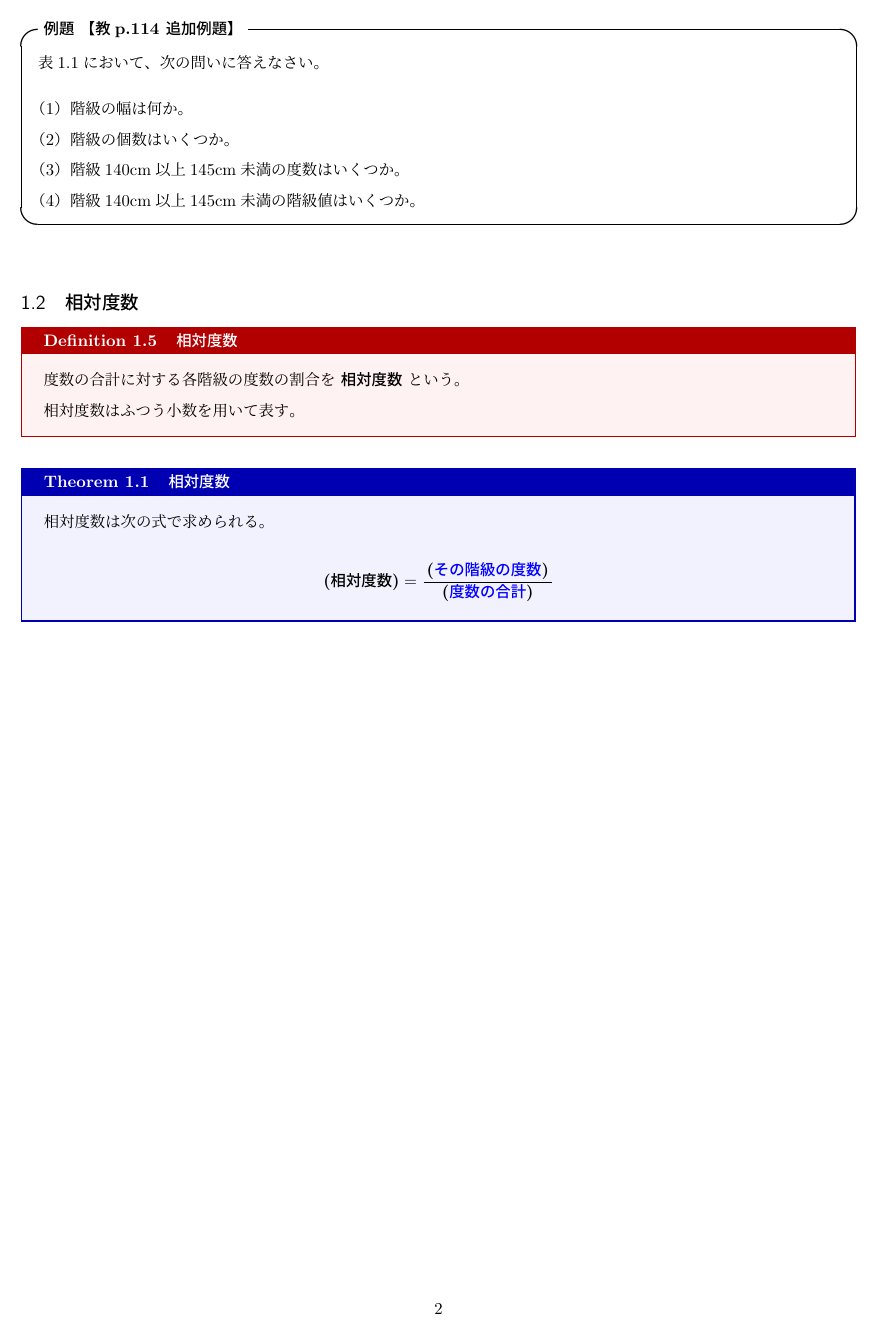
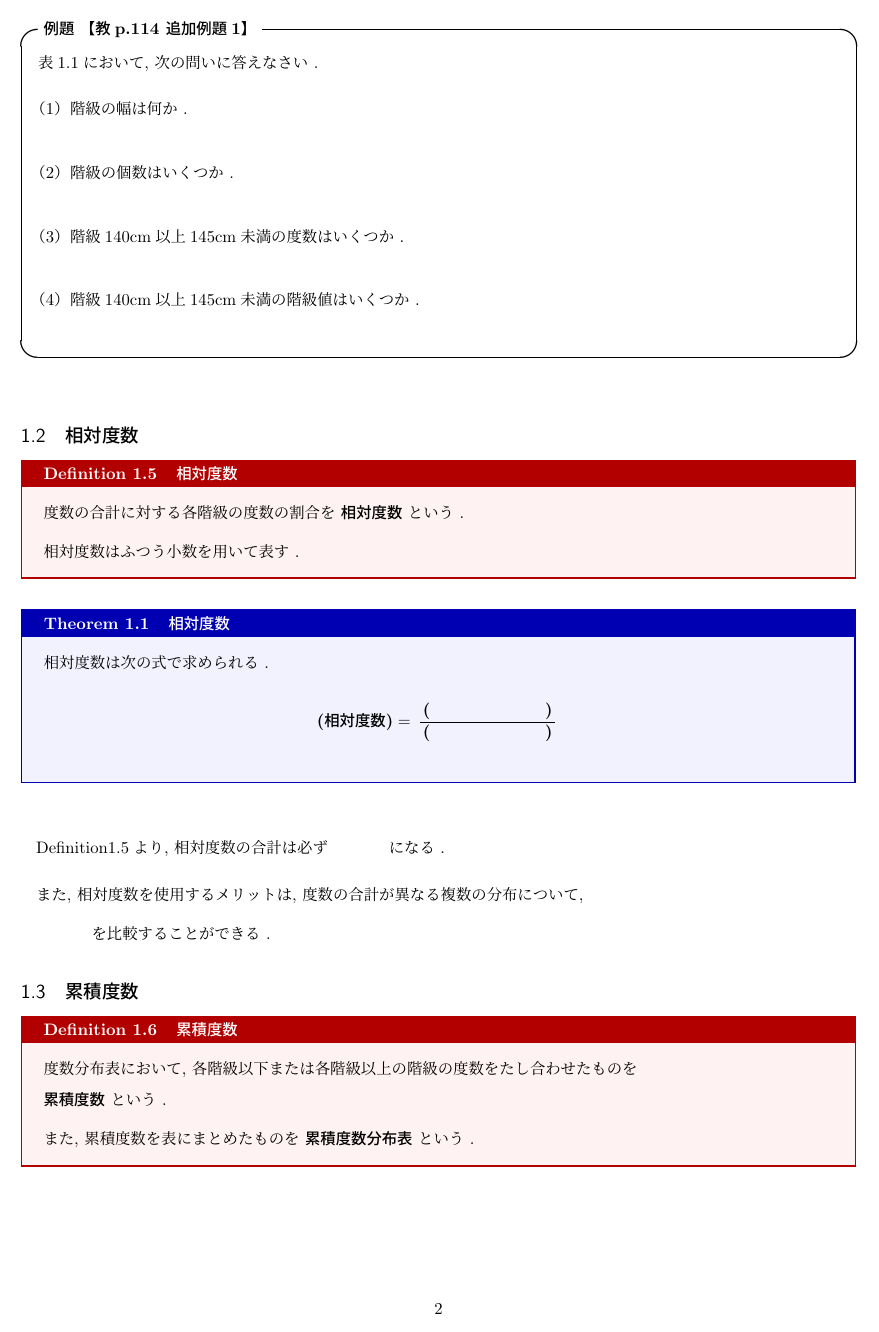
Before and after one commit to RikuukiR/algebra_Utilization-of-data, a LaTeX document (main.tex, which reads sections/01_データの整理.tex, sections/02_データの代表値.tex, sections/03_データの散らばりと四分位範囲.tex): page 2 of 2 before the commit and page 2 of 19 after it. The pictures show the PDF file main.pdf that the author committed with the source.

Commit message:
Format text for handwriting: change punctuation, add spaces around fractions, add answer toggle functionality, increase blank spaces for fill-in exercises

```diff
--- a/sections/01_データの整理.tex
+++ b/sections/01_データの整理.tex
@@ -9,8 +9,9 @@
 
 \begin{definitionbox}[def:度数分布表]{\textbf{度数分布表}}
 \begin{minipage}[t]{0.55\textwidth}
-    データの範囲を適当に区切ったとき、各区間に含まれるデータの個数を \textbf{度数} といい、
-    各区間にその区間の度数を対応させて整理した右のような表を \textbf{度数分布表} という.
+    データの範囲を適当に区切ったとき, 各区間に含まれるデータの個数を \textbf{度数} といい,
+
+    各区間にその区間の度数を対応させて整理した右のような表を \textbf{度数分布表} という .
 
 \end{minipage}%
 \hfill
@@ -50,31 +51,45 @@
 \end{definitionbox}
 
 \begin{definitionbox}[def:階級]{\textbf{階級}}
-    度数分布表において、区切られた各区間を \textbf{階級} 、区間の幅を \textbf{階級の幅} 、
-    各階級の中央の値を \textbf{階級値} という.
+    度数分布表において, 区切られた各区間を \textbf{階級} , 区間の幅を \textbf{階級の幅} ,
+
+    各階級の中央の値を \textbf{階級値} という .
 \end{definitionbox}
 
 \begin{definitionbox}[def:ヒストグラム]{\textbf{ヒストグラム}}
-    度数分布表を、柱状のグラフで表したものを \textbf{ヒストグラム} という.
+    度数分布表を, 柱状のグラフで表したものを \textbf{ヒストグラム} という .
 
-    ヒストグラムの各長方形の横の長さは階級の幅を表し、高さは各階級の度数を表す.
+    \vspace{0.5em}
+    ヒストグラムの各長方形の横の長さは階級の幅を表し, 高さは各階級の度数を表す .
 \end{definitionbox}
 
 \begin{definitionbox}[def:度数折れ線]{\textbf{度数折れ線}}
-    ヒストグラムの各長方形の上の辺の中点を結んでできる折れ線グラフを \textbf{度数折れ線} という。
+    ヒストグラムの各長方形の上の辺の中点を結んでできる折れ線グラフを \textbf{度数折れ線} という .
 
-    ただし、度数折れ線をつくる時は、ヒストグラムの左右の両端に度数が0の階級があるものと考える。
+    \vspace{0.5em}
+    ただし, 度数折れ線をつくる時は, ヒストグラムの左右の両端に度数が0の階級があるものと考える .
 \end{definitionbox}
 \newpage
 
-% 追加例題
-\begin{example}[【教p.114 追加例題】]
-    表\ref{tab:height_distribution}において、次の問いに答えなさい。
+% 追加例題1
+\begin{example}[【教p.114 追加例題1】]
+    表\ref{tab:height_distribution}において, 次の問いに答えなさい .
     \begin{enumerate}
-        \item 階級の幅は何か。
-        \item 階級の個数はいくつか。
-        \item 階級140cm以上145cm未満の度数はいくつか。
-        \item 階級140cm以上145cm未満の階級値はいくつか。
+        \item 階級の幅は何か .
+
+        \vspace{2em}
+
+        \item 階級の個数はいくつか .
+
+        \vspace{2em}
+
+        \item 階級140cm以上145cm未満の度数はいくつか .
+
+        \vspace{2em}
+
+        \item 階級140cm以上145cm未満の階級値はいくつか .
+
+        \vspace{2em}
     \end{enumerate}
 \end{example}
 
@@ -82,20 +97,78 @@
 \subsection{相対度数}
 
 \begin{definitionbox}[def:相対度数]{\textbf{相対度数}}
-    度数の合計に対する各階級の度数の割合を \textbf{相対度数} という。
+    度数の合計に対する各階級の度数の割合を \textbf{相対度数} という .
 
-    相対度数はふつう小数を用いて表す。
+    \vspace{0.5em}
+    相対度数はふつう小数を用いて表す .
 \end{definitionbox}
 
 \begin{theorembox}[thm:相対度数]{\textbf{相対度数}}
-    相対度数は次の式で求められる。
+    相対度数は次の式で求められる .
 
     \[
-    \textbf{(相対度数)} = \dfrac{\textbf{(\answermath{その階級の度数})}}{\textbf{(\answermath{度数の合計})}}
+    \textbf{(相対度数)} = \, \dfrac{\textbf{(\answermath{\hspace{6em}})}}{\textbf{(\answermath{\hspace{6em}})}} \,
     \]
+
+    \vspace{1em}
 \end{theorembox}
+\vspace{2em}
+
+Definition\ref{def:相対度数}より, 相対度数の合計は必ず \hspace{3em} になる .
+
+\vspace{1em}
+
+また, 相対度数を使用するメリットは, 度数の合計が異なる複数の分布について,
+
+\vspace{0.5em}
+
+\hspace{3em} を比較することができる .
 
 
+% 累積度数
+\subsection{累積度数}
 
+\begin{definitionbox}[def:累積度数]{\textbf{累積度数}}
+    度数分布表において, 各階級以下または各階級以上の階級の度数をたし合わせたものを
+
+    \textbf{累積度数} という .
+
+    \vspace{0.5em}
+    また, 累積度数を表にまとめたものを \textbf{累積度数分布表} という .
+\end{definitionbox}
+
+% 累積相対度数
+\begin{definitionbox}[def:累積相対度数]{\textbf{累積相対度数}}
+    累積度数についても, 度数の合計に対する各階級の累積度数の割合を考えることがある .
+
+    \vspace{0.5em}
+    この割合を \textbf{累積相対度数} という .
+\end{definitionbox}
+
+% 追加例題2
+\begin{example}[【教p.119 追加例題2】]
+    表\ref{tab:height_distribution}において, 次の問いに答えなさい .
+    \begin{enumerate}
+        \item 各階級の相対度数を求めなさい .
+
+        \vspace{4em}
+
+        \item 累積度数の列を加え, 累積度数分布表を作成しなさい .
+
+        \vspace{4em}
+
+        \item 累積相対度数を求めなさい .
+
+        \vspace{4em}
+
+        \item 身長が150cm以上の人の割合は何\%か求めなさい .
+
+        \vspace{4em}
+    \end{enumerate}
+\end{example}
+
+\begin{proof}
+
+\end{proof}
 
 \newpage
--- a/sections/02_データの代表値.tex
+++ b/sections/02_データの代表値.tex
@@ -4,21 +4,23 @@
 
 \section{データの代表値}
 
-データの特徴を1つの値で表すとき、その値を\textbf{代表値}といいます。
-代表値には、平均値、中央値（メジアン）、最頻値（モード）があります。
+データの特徴を1つの値で表すとき, その値を\textbf{代表値}といいます .
+
+代表値には, 平均値, 中央値（メジアン）, 最頻値（モード）があります .
 
 \subsection{平均値}
 
 \begin{definitionbox}{}{平均値（mean）}
-すべてのデータの値を足して、データの個数で割った値。
+すべてのデータの値を足して, データの個数で割った値 .
 
 \[
-\text{平均値} = \frac{\text{データの値の合計}}{\text{データの個数}}
+\text{平均値} = \, \frac{\text{データの値の合計}}{\text{データの個数}} \,
 \]
 
-記号では、データを $x_1, x_2, \ldots, x_n$ とすると、平均値 $\mean{x}$ は次のように表される。
+\vspace{0.5em}
+記号では, データを $x_1, x_2, \ldots, x_n$ とすると, 平均値 $\mean{x}$ は次のように表される .
 
 \[
-\mean{x} = \frac{x_1 + x_2 + \cdots + x_n}{n} = \frac{1}{n}\sum_{i=1}^{n} x_i
+\mean{x} = \, \frac{x_1 + x_2 + \cdots + x_n}{n} \, = \, \frac{1}{n}\sum_{i=1}^{n} x_i \,
 \]
 
@@ -32,10 +35,10 @@
 \vspace{1em}
 
 \begin{example}[3]
-次のデータの平均値を求めなさい。
+次のデータの平均値を求めなさい .
 
 \[
-5, 8, 6, 9, 7, 10, 6, 8, 7, 9
+5, \, 8, \, 6, \, 9, \, 7, \, 10, \, 6, \, 8, \, 7, \, 9
 \]
 
 \begin{solution}
@@ -52,9 +55,9 @@
 \vspace{2em}
 
 \begin{problem}[平均値の計算]
-次の各データの平均値を求めなさい。
+次の各データの平均値を求めなさい .
 
 \begin{enumerate}
-\item $3, 5, 7, 9, 11$
-\vspace{3cm}
+\item $3, \, 5, \, 7, \, 9, \, 11$
+\vspace{5cm}
 
@@ -70,15 +73,16 @@
 
 \subsection{度数分布表からの平均値}
 
-度数分布表が与えられている場合、階級値を使って平均値を求めます。
+度数分布表が与えられている場合, 階級値を使って平均値を求めます .
 
 \begin{definitionbox}{}{度数分布表からの平均値}
-度数分布表において、各階級の階級値を $x_i$、度数を $f_i$ とすると、平均値は次のように求められる。
+度数分布表において, 各階級の階級値を $x_i$, 度数を $f_i$ とすると, 平均値は次のように求められる .
 
 \[
-\mean{x} = \frac{x_1 f_1 + x_2 f_2 + \cdots + x_n f_n}{f_1 + f_2 + \cdots + f_n} = \frac{\sum x_i f_i}{\sum f_i}
+\mean{x} = \, \frac{x_1 f_1 + x_2 f_2 + \cdots + x_n f_n}{f_1 + f_2 + \cdots + f_n} \, = \, \frac{\sum x_i f_i}{\sum f_i} \,
 \]
 
+\vspace{0.5em}
 \textbf{計算手順：}
 \begin{enumerate}
 \item 各階級の階級値と度数の積を求める
@@ -90,7 +94,7 @@
 \vspace{1em}
 
 \begin{example}[4]
-次の度数分布表から、平均値を求めなさい。
+次の度数分布表から, 平均値を求めなさい .
 
 \vspace{1em}
 \begin{center}
@@ -112,8 +116,6 @@
 \end{center}
 
 \begin{solution}
-各階級値と度数の積を計算する。
+各階級値と度数の積を計算する .
 
 \begin{align*}
-\mean{x} &= \frac{55 \times 2 + 65 \times 6 + 75 \times 9 + 85 \times 3}{20} \\
-&= \frac{110 + 390 + 675 + 255}{20} \\
@@ -134,10 +138,12 @@
 
+\vspace{0.5em}
 \textbf{求め方：}
 \begin{itemize}
 \item データの個数が奇数のとき：真ん中の値
 \item データの個数が偶数のとき：真ん中の2つの値の平均
 \end{itemize}
 
+\vspace{0.5em}
 \textbf{特徴：}
 \begin{itemize}
 \item データを2等分する位置の値
@@ -148,10 +154,10 @@
 \vspace{1em}
 
 \begin{example}[5]
-次のデータの中央値を求めなさい。
+次のデータの中央値を求めなさい .
 
-(1) $3, 7, 5, 9, 6, 8, 4$
+(1) $3, \, 7, \, 5, \, 9, \, 6, \, 8, \, 4$
 
-(2) $12, 15, 10, 18, 14, 16$
+(2) $12, \, 15, \, 10, \, 18, \, 14, \, 16$
 
 \begin{solution}
@@ -178,9 +187,9 @@
 \vspace{2em}
 
 \begin{problem}[中央値の計算]
-次の各データの中央値を求めなさい。
+次の各データの中央値を求めなさい .
 
 \begin{enumerate}
-\item $8, 12, 15, 10, 14, 11, 13$
-\vspace{4cm}
+\item $8, \, 12, \, 15, \, 10, \, 14, \, 11, \, 13$
+\vspace{6cm}
 
@@ -194,8 +203,9 @@
 \subsection{最頻値（モード）}
 
 \begin{definitionbox}{}{最頻値（mode）}
-データの中で最も多く現れる値。度数分布表では、度数が最も大きい階級の階級値。
+データの中で最も多く現れる値 . 度数分布表では, 度数が最も大きい階級の階級値 .
 
+\vspace{0.5em}
 \textbf{特徴：}
 \begin{itemize}
 \item データの中で最も頻繁に現れる値
@@ -207,10 +217,10 @@
 \vspace{1em}
 
 \begin{example}[6]
-次のデータの最頻値を求めなさい。
+次のデータの最頻値を求めなさい .
 
 \[
-5, 7, 8, 5, 9, 6, 5, 8, 7, 10
+5, \, 7, \, 8, \, 5, \, 9, \, 6, \, 5, \, 8, \, 7, \, 10
 \]
 
 \begin{solution}
@@ -253,10 +265,10 @@
 \vspace{1em}
 
 \begin{problem}[代表値の計算]
-次のデータについて、平均値、中央値、最頻値を求めなさい。
+次のデータについて, 平均値, 中央値, 最頻値を求めなさい .
 
 \[
-6, 8, 7, 9, 6, 10, 7, 8, 6, 9, 7, 8
+6, \, 8, \, 7, \, 9, \, 6, \, 10, \, 7, \, 8, \, 6, \, 9, \, 7, \, 8
 \]
 \end{problem}
 
--- a/sections/03_データの散らばりと四分位範囲.tex
+++ b/sections/03_データの散らばりと四分位範囲.tex
@@ -27,10 +29,10 @@
 \vspace{1em}
 
 \begin{example}[7]
-次のデータの範囲を求めなさい。
+次のデータの範囲を求めなさい .
 
 \[
-12, 18, 15, 22, 14, 20, 16, 19
+12, \, 18, \, 15, \, 22, \, 14, \, 20, \, 16, \, 19
 \]
 
 \begin{solution}
@@ -48,8 +50,8 @@
 
 \subsection{四分位数}
 
-データを4等分する位置の値を四分位数といいます。
+データを4等分する位置の値を四分位数といいます .
 
 \begin{definitionbox}{}{四分位数（quartile）}
-データを小さい順に並べたとき、データを4等分する3つの値。
+データを小さい順に並べたとき, データを4等分する3つの値 .
 
@@ -92,20 +95,21 @@
 \item 中央値より大きいデータの中央値が $Q_3$
 \end{enumerate}
 
+\vspace{0.5em}
 \textbf{注意：}
 \begin{itemize}
-\item データの個数が奇数の場合、中央値は含めない
-\item データの個数が偶数の場合、半分に分けて考える
+\item データの個数が奇数の場合, 中央値は含めない
+\item データの個数が偶数の場合, 半分に分けて考える
 \end{itemize}
 \end{tcolorbox}
 
 \vspace{2em}
 
 \begin{example}[8]
-次のデータの四分位数を求めなさい。
+次のデータの四分位数を求めなさい .
 
 \[
-8, 12, 15, 10, 18, 14, 20, 11, 16, 13, 19
+8, \, 12, \, 15, \, 10, \, 18, \, 14, \, 20, \, 11, \, 16, \, 13, \, 19
 \]
 
 \begin{solution}
@@ -158,3 +165,4 @@ Q_3 = 18
 \newpage
 
 \begin{problem}[四分位数の計算]
+次の各データの四分位数 $Q_1$, $Q_2$, $Q_3$ を求めなさい .
@@ -162,5 +169,5 @@ Q_3 = 18
 
 \begin{enumerate}
-\item $5, 8, 12, 15, 18, 20, 22, 25, 28$
-\vspace{6cm}
+\item $5, \, 8, \, 12, \, 15, \, 18, \, 20, \, 22, \, 25, \, 28$
+\vspace{8cm}
 
@@ -205,4 +215,3 @@ Q_3 = 18
 \vspace{2em}
 
 \begin{example}[9]
-例題8のデータについて、四分位範囲と四分位偏差を求めなさい。
@@ -276,19 +290,27 @@ Q_3 = 18
 \vspace{2em}
 
 \begin{problem}[四分位範囲と箱ひげ図]
-2つのクラスA、Bで数学のテストを行った。結果は次の通りである。
+2つのクラスA, Bで数学のテストを行った . 結果は次の通りである .
 
-\textbf{クラスA：} 最小値50点、$Q_1$65点、$Q_2$72点、$Q_3$80点、最大値95点
+\vspace{0.5em}
+\textbf{クラスA：} 最小値50点, $Q_1$65点, $Q_2$72点, $Q_3$80点, 最大値95点
 
-\textbf{クラスB：} 最小値55点、$Q_1$62点、$Q_2$70点、$Q_3$78点、最大値90点
+\vspace{0.5em}
+\textbf{クラスB：} 最小値55点, $Q_1$62点, $Q_2$70点, $Q_3$78点, 最大値90点
 
+\vspace{1em}
 \begin{enumerate}
-\item 各クラスの四分位範囲を求めなさい。
-\item 各クラスの箱ひげ図を描き、成績の分布を比較しなさい。
+\item 各クラスの四分位範囲を求めなさい .
+
+\vspace{5cm}
+
+\item 各クラスの箱ひげ図を描き, 成績の分布を比較しなさい .
+
+\vspace{10cm}
 \end{enumerate}
 \end{problem}
 
-\vspace{12cm}
+\vspace{2cm}
 
 \subsection{まとめ：データの散らばりを表す指標}
 
@@ -315,14 +337,25 @@ Q_3 = 18
 
 \[
-30, 45, 20, 60, 35, 50, 25, 55, 40, 70
+30, \, 45, \, 20, \, 60, \, 35, \, 50, \, 25, \, 55, \, 40, \, 70
 \]
 
 \begin{enumerate}
-\item 平均値、中央値を求めなさい。
-\item 四分位数 $Q_1$、$Q_2$、$Q_3$ を求めなさい。
-\item 範囲と四分位範囲を求めなさい。
-\item 箱ひげ図を描きなさい。
+\item 平均値, 中央値を求めなさい .
+
+\vspace{7cm}
+
+\item 四分位数 $Q_1$, $Q_2$, $Q_3$ を求めなさい .
+
+\vspace{7cm}
+
+\item 範囲と四分位範囲を求めなさい .
+
+\vspace{7cm}
+
+\item 箱ひげ図を描きなさい .
+
+\vspace{8cm}
 \end{enumerate}
 \end{problem}
 
-\vspace{15cm}
+\vspace{2cm}
```
Also changed, not shown: main.tex (+9 -2 lines), preamble.tex (+8 -7 lines), main.pdf, sections/02_データの代表値.tex (54 more changed lines), sections/03_データの散らばりと四分位範囲.tex (79 more changed lines).
